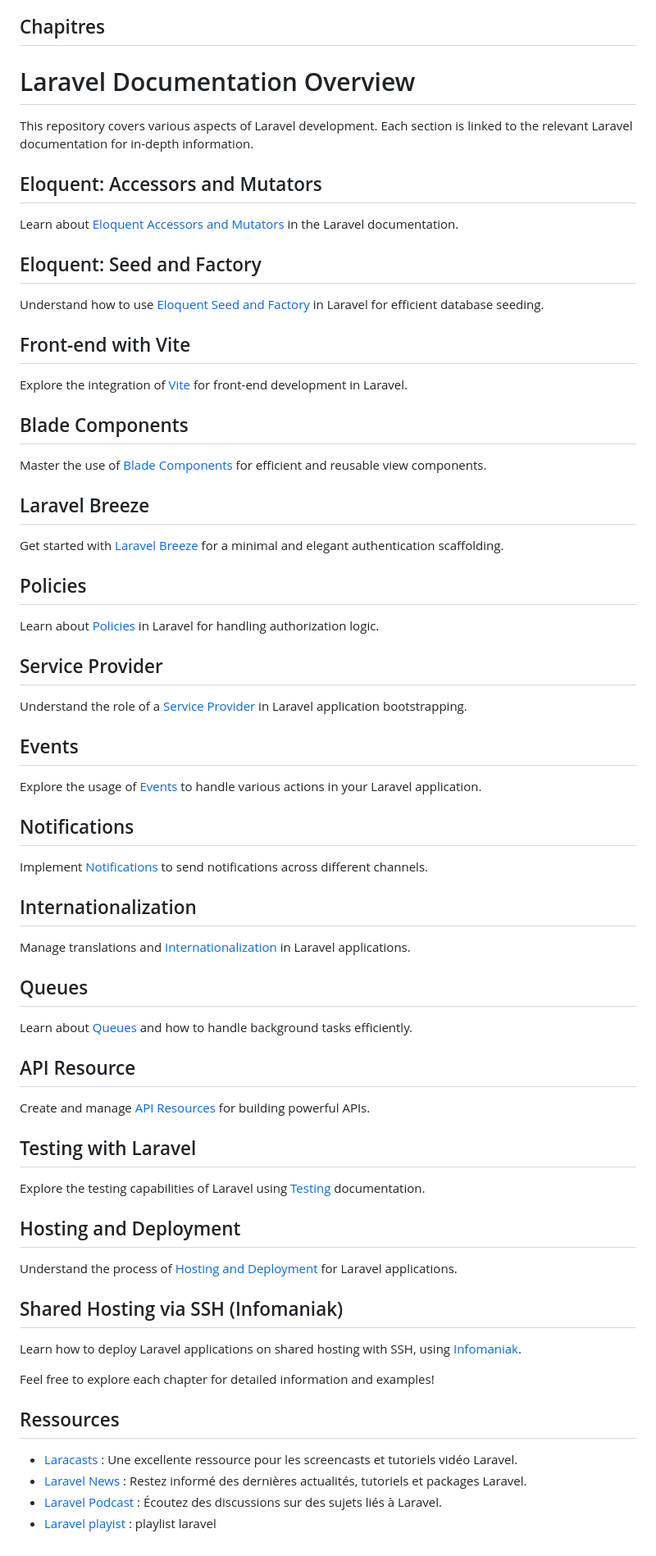
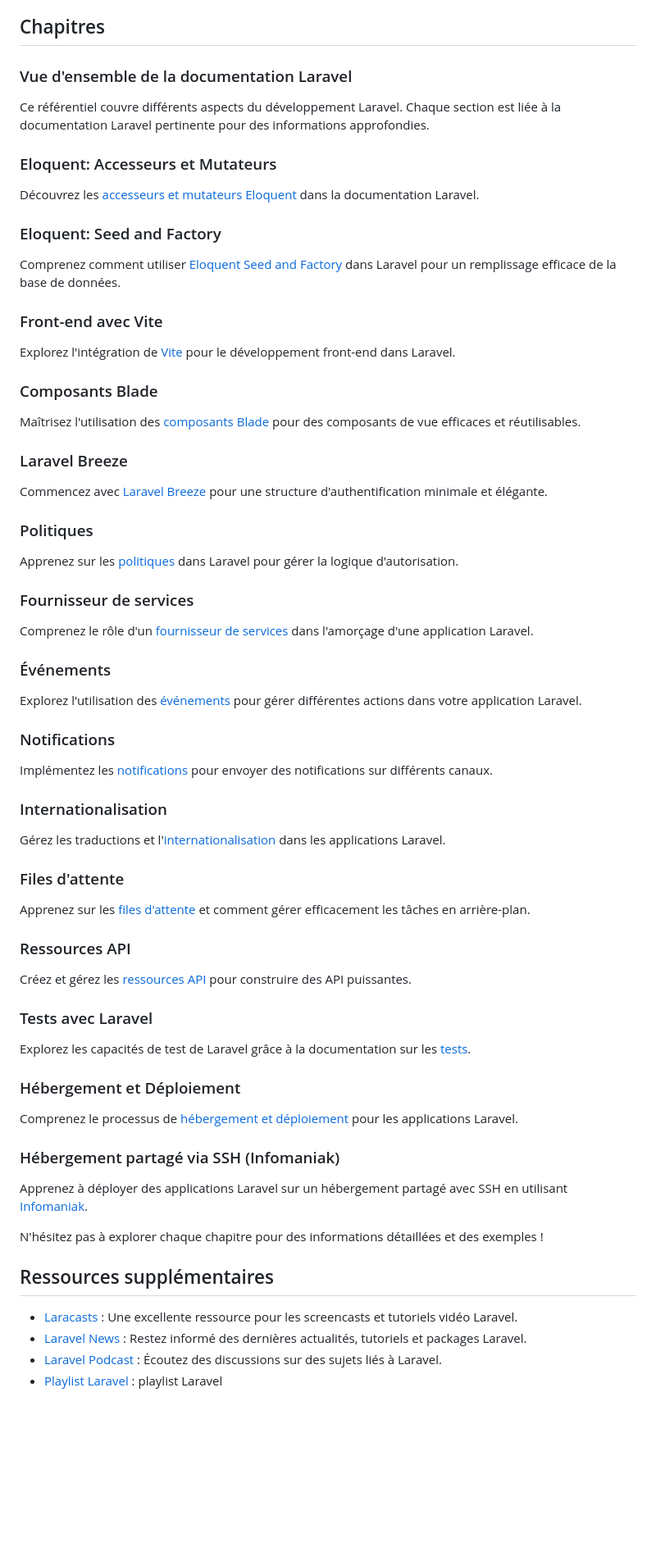
Before and after one commit to husseinbouik/Autoformation-laravel-basic, a Markdown page: README.md, the part around the change. Shown at 82% size. Rendered like a GitHub page; blank space fills up the shorter version.

```diff
--- a/README.md
+++ b/README.md
@@ -59,76 +59,75 @@ Maintenant, vous êtes prêt à commencer votre parcours d'autoformation Laravel
 
 ## Chapitres
 
-# Laravel Documentation Overview
+### Vue d'ensemble de la documentation Laravel
 
-This repository covers various aspects of Laravel development. Each section is linked to the relevant Laravel documentation for in-depth information.
+Ce référentiel couvre différents aspects du développement Laravel. Chaque section est liée à la documentation Laravel pertinente pour des informations approfondies.
 
-## Eloquent: Accessors and Mutators
+### Eloquent: Accesseurs et Mutateurs
 
-Learn about [Eloquent Accessors and Mutators](https://laravel.com/docs/eloquent-mutators) in the Laravel documentation.
+Découvrez les [accesseurs et mutateurs Eloquent](https://laravel.com/docs/eloquent-mutators) dans la documentation Laravel.
 
-## Eloquent: Seed and Factory
+### Eloquent: Seed and Factory
 
-Understand how to use [Eloquent Seed and Factory](https://laravel.com/docs/seeding) in Laravel for efficient database seeding.
+Comprenez comment utiliser [Eloquent Seed and Factory](https://laravel.com/docs/seeding) dans Laravel pour un remplissage efficace de la base de données.
 
-## Front-end with Vite
+### Front-end avec Vite
 
-Explore the integration of [Vite](https://laravel-mix.com/docs/6.0/vite) for front-end development in Laravel.
+Explorez l'intégration de [Vite](https://laravel-mix.com/docs/6.0/vite) pour le développement front-end dans Laravel.
 
-## Blade Components
+### Composants Blade
 
-Master the use of [Blade Components](https://laravel.com/docs/blade) for efficient and reusable view components.
+Maîtrisez l'utilisation des [composants Blade](https://laravel.com/docs/blade) pour des composants de vue efficaces et réutilisables.
 
-## Laravel Breeze
+### Laravel Breeze
 
-Get started with [Laravel Breeze](https://laravel.com/docs/breeze) for a minimal and elegant authentication scaffolding.
+Commencez avec [Laravel Breeze](https://laravel.com/docs/breeze) pour une structure d'authentification minimale et élégante.
 
-## Policies
+### Politiques
 
-Learn about [Policies](https://laravel.com/docs/authorization) in Laravel for handling authorization logic.
+Apprenez sur les [politiques](https://laravel.com/docs/authorization) dans Laravel pour gérer la logique d'autorisation.
 
-## Service Provider
+### Fournisseur de services
 
-Understand the role of a [Service Provider](https://laravel.com/docs/providers) in Laravel application bootstrapping.
+Comprenez le rôle d'un [fournisseur de services](https://laravel.com/docs/providers) dans l'amorçage d'une application Laravel.
 
-## Events
+### Événements
 
-Explore the usage of [Events](https://laravel.com/docs/events) to handle various actions in your Laravel application.
+Explorez l'utilisation des [événements](https://laravel.com/docs/events) pour gérer différentes actions dans votre application Laravel.
 
-## Notifications
+### Notifications
 
-Implement [Notifications](https://laravel.com/docs/notifications) to send notifications across different channels.
+Implémentez les [notifications](https://laravel.com/docs/notifications) pour envoyer des notifications sur différents canaux.
 
-## Internationalization
+### Internationalisation
 
-Manage translations and [Internationalization](https://laravel.com/docs/localization) in Laravel applications.
+Gérez les traductions et l'[internationalisation](https://laravel.com/docs/localization) dans les applications Laravel.
 
-## Queues
+### Files d'attente
 
-Learn about [Queues](https://laravel.com/docs/queues) and how to handle background tasks efficiently.
+Apprenez sur les [files d'attente](https://laravel.com/docs/queues) et comment gérer efficacement les tâches en arrière-plan.
 
-## API Resource
+### Ressources API
 
-Create and manage [API Resources](https://laravel.com/docs/8.x/eloquent-resources) for building powerful APIs.
+Créez et gérez les [ressources API](https://laravel.com/docs/8.x/eloquent-resources) pour construire des API puissantes.
 
-## Testing with Laravel
+### Tests avec Laravel
 
-Explore the testing capabilities of Laravel using [Testing](https://laravel.com/docs/testing) documentation.
+Explorez les capacités de test de Laravel grâce à la documentation sur les [tests](https://laravel.com/docs/testing).
 
-## Hosting and Deployment
+### Hébergement et Déploiement
 
-Understand the process of [Hosting and Deployment](https://laravel.com/docs/deployment) for Laravel applications.
+Comprenez le processus de [hébergement et déploiement](https://laravel.com/docs/deployment) pour les applications Laravel.
 
-## Shared Hosting via SSH (Infomaniak)
+### Hébergement partagé via SSH (Infomaniak)
 
-Learn how to deploy Laravel applications on shared hosting with SSH, using [Infomaniak](https://www.infomaniak.com/).
+Apprenez à déployer des applications Laravel sur un hébergement partagé avec SSH en utilisant [Infomaniak](https://www.infomaniak.com/).
 
-Feel free to explore each chapter for detailed information and examples!
+N'hésitez pas à explorer chaque chapitre pour des informations détaillées et des exemples !
 
-
-## Ressources
+## Ressources supplémentaires
 
 - [Laracasts](https://laracasts.com/series/laravel-8-from-scratch) : Une excellente ressource pour les screencasts et tutoriels vidéo Laravel.
 - [Laravel News](https://laravel-news.com/) : Restez informé des dernières actualités, tutoriels et packages Laravel.
 - [Laravel Podcast](https://www.laravelpodcast.com/) : Écoutez des discussions sur des sujets liés à Laravel.
-- [Laravel playist](https://youtube.com/playlist?list=PLe30vg_FG4OTxKekbWLABcpstdeCDA4LQ&si=qwpSjOJUbgHR-Goa) : playlist laravel
+- [Playlist Laravel](https://youtube.com/playlist?list=PLe30vg_FG4OTxKekbWLABcpstdeCDA4LQ&si=qwpSjOJUbgHR-Goa) : playlist Laravel
```
